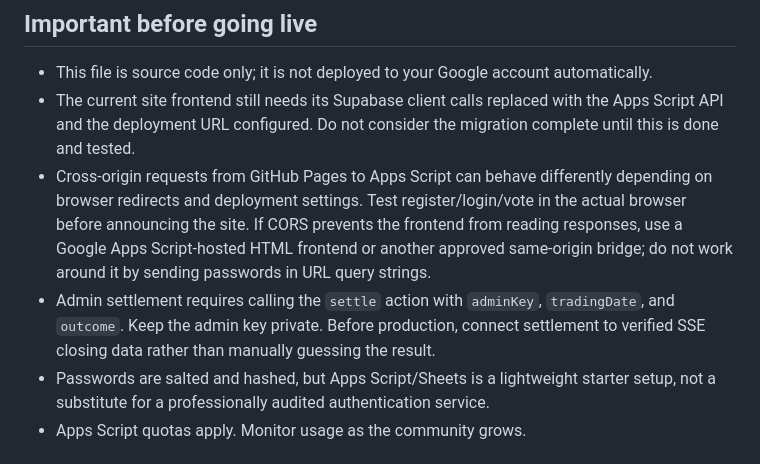
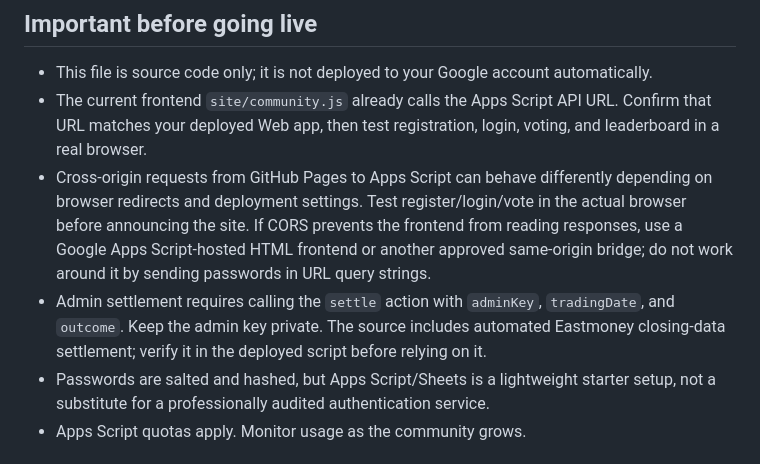
Before and after one commit to IPredictive/sse-community, a Markdown page: google-apps-script/README.md, the part around the change. GitHub-like rendering.

Commit message:
Update project docs to match current deployment

```diff
--- a/google-apps-script/README.md
+++ b/google-apps-script/README.md
@@ -27,9 +27,9 @@ Data is stored in a Google Spreadsheet. This is intended for an early-stage comm
 
 ## Important before going live
 - This file is source code only; it is not deployed to your Google account automatically.
-- The current site frontend still needs its Supabase client calls replaced with the Apps Script API and the deployment URL configured. Do not consider the migration complete until this is done and tested.
+- The current frontend `site/community.js` already calls the Apps Script API URL. Confirm that URL matches your deployed Web app, then test registration, login, voting, and leaderboard in a real browser.
 - Cross-origin requests from GitHub Pages to Apps Script can behave differently depending on browser redirects and deployment settings. Test register/login/vote in the actual browser before announcing the site. If CORS prevents the frontend from reading responses, use a Google Apps Script-hosted HTML frontend or another approved same-origin bridge; do not work around it by sending passwords in URL query strings.
-- Admin settlement requires calling the `settle` action with `adminKey`, `tradingDate`, and `outcome`. Keep the admin key private. Before production, connect settlement to verified SSE closing data rather than manually guessing the result.
+- Admin settlement requires calling the `settle` action with `adminKey`, `tradingDate`, and `outcome`. Keep the admin key private. The source includes automated Eastmoney closing-data settlement; verify it in the deployed script before relying on it.
 - Passwords are salted and hashed, but Apps Script/Sheets is a lightweight starter setup, not a substitute for a professionally audited authentication service.
 - Apps Script quotas apply. Monitor usage as the community grows.
 
```
